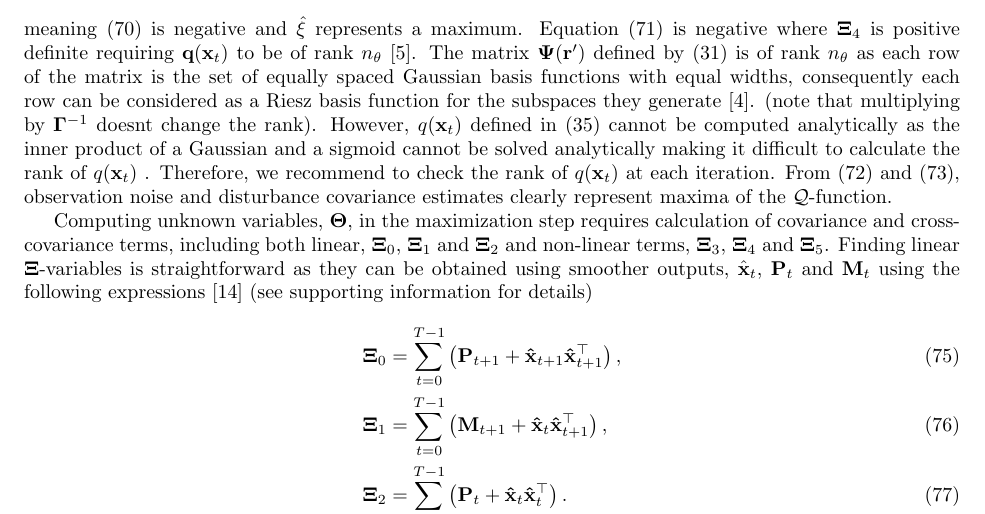
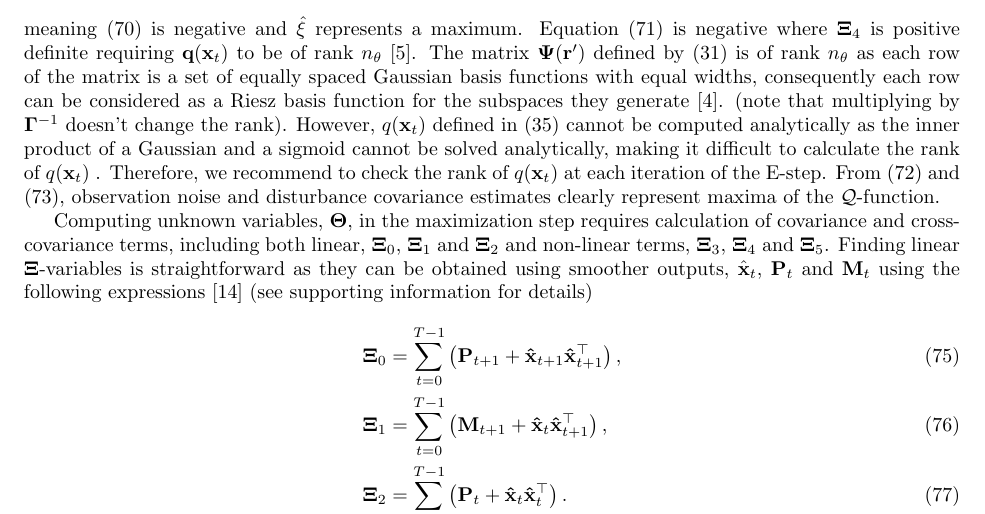
Before and after one commit to mikedewar/BrainIDE, a LaTeX paper (ltx/data_paper/DataPaper.tex): part of page 11 of 17, cut so that both start at the same text. Compiled offline with pdfLaTeX.

Commit message:
minor edits

```diff
--- a/ltx/data_paper/DataPaper.tex
+++ b/ltx/data_paper/DataPaper.tex
@@ -449,7 +449,7 @@ $\boldsymbol\Xi_2$ is positive definite under the persistent excitation conditio
 \begin{equation}
  \mathrm{tr}\left\lbrace \boldsymbol\Xi_2 \tilde{\boldsymbol\Sigma}_e^{-1}\right\rbrace >0,
 \end{equation}
-meaning \eqref{eq:SecondDerivativexi} is negative and $\hat{\xi}$ represents a maximum. Equation \eqref{eq:SecondDerivativetheta} is negative where $\boldsymbol\Xi_4$ is positive definite requiring $\mathbf q(\mathbf x_t)$ to be of  rank $n_{\theta}$ \cite{Golub1996}. The matrix $\boldsymbol\Psi(\mathbf r')$ defined by \eqref{eq:DefPsi} is of rank $n_{\theta}$ as each row of the matrix is the set of equally spaced Gaussian basis functions with equal widths, consequently each row can be considered as a Riesz basis function for the subspaces they generate \cite{Ferrari2004}. (note that multiplying by $\mathbf \Gamma^{-1}$ doesnt change the rank). However, $q(\mathbf x_t)$ defined in \eqref{eq:QmatrixForSigmapoints} cannot be computed analytically as the inner product of a Gaussian and a sigmoid cannot be solved analytically making it difficult to calculate the rank of $q(\mathbf x_t)$ . Therefore, we recommend to check the rank of $q(\mathbf x_t)$ at each iteration.
+meaning \eqref{eq:SecondDerivativexi} is negative and $\hat{\xi}$ represents a maximum. Equation \eqref{eq:SecondDerivativetheta} is negative where $\boldsymbol\Xi_4$ is positive definite requiring $\mathbf q(\mathbf x_t)$ to be of  rank $n_{\theta}$ \cite{Golub1996}. The matrix $\boldsymbol\Psi(\mathbf r')$ defined by \eqref{eq:DefPsi} is of rank $n_{\theta}$ as each row of the matrix is a set of equally spaced Gaussian basis functions with equal widths, consequently each row can be considered as a Riesz basis function for the subspaces they generate \cite{Ferrari2004}. (note that multiplying by $\mathbf \Gamma^{-1}$ doesn't change the rank). However, $q(\mathbf x_t)$ defined in \eqref{eq:QmatrixForSigmapoints} cannot be computed analytically as the inner product of a Gaussian and a sigmoid cannot be solved analytically, making it difficult to calculate the rank of $q(\mathbf x_t)$ . Therefore, we recommend to check the rank of $q(\mathbf x_t)$ at each iteration of the E-step.
 % to show this we define
 % \begin{equation}
 %  \boldsymbol\Psi(\mathbf r')=T_s\boldsymbol\Gamma^{-1}\tilde{\boldsymbol\Psi}(\mathbf r')
```
